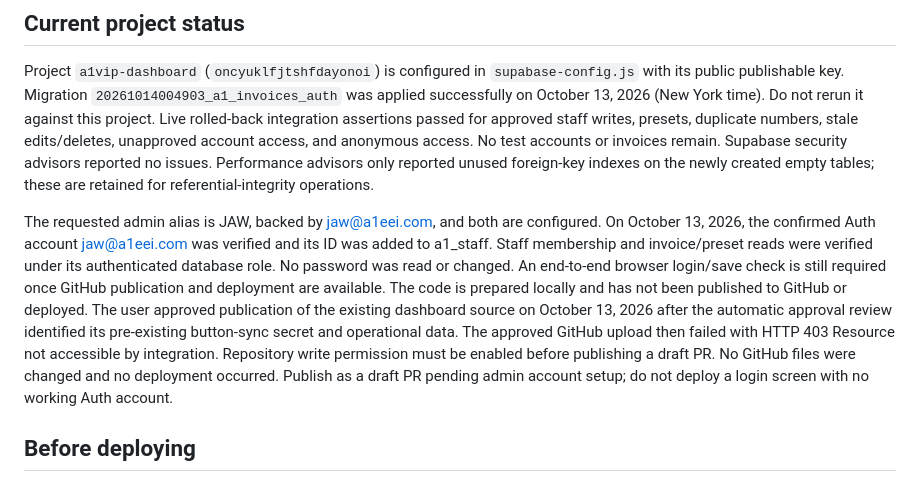
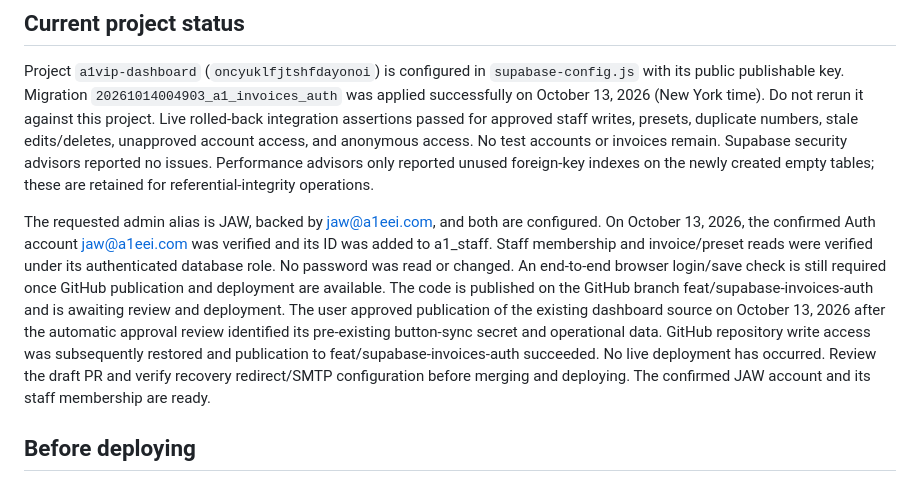
Before and after one commit to paq-man23/a1vip-dashboard, a Markdown page: SUPABASE_SETUP.md, the part around the change. Rendered like a GitHub page.

Commit message:
Document configured JAW account and deployment requirements

```diff
--- a/SUPABASE_SETUP.md
+++ b/SUPABASE_SETUP.md
@@ -6,7 +6,7 @@ The visible admin username remains **JAW**. Configure `adminEmail` in `supabase-
 
 Project `a1vip-dashboard` (`oncyuklfjtshfdayonoi`) is configured in `supabase-config.js` with its public publishable key. Migration `20261014004903_a1_invoices_auth` was applied successfully on October 13, 2026 (New York time). Do not rerun it against this project. Live rolled-back integration assertions passed for approved staff writes, presets, duplicate numbers, stale edits/deletes, unapproved account access, and anonymous access. No test accounts or invoices remain. Supabase security advisors reported no issues. Performance advisors only reported unused foreign-key indexes on the newly created empty tables; these are retained for referential-integrity operations.
 
-The requested admin alias is JAW, backed by jaw@a1eei.com, and both are configured. On October 13, 2026, the confirmed Auth account jaw@a1eei.com was verified and its ID was added to a1_staff. Staff membership and invoice/preset reads were verified under its authenticated database role. No password was read or changed. An end-to-end browser login/save check is still required once GitHub publication and deployment are available. The code is prepared locally and has not been published to GitHub or deployed. The user approved publication of the existing dashboard source on October 13, 2026 after the automatic approval review identified its pre-existing button-sync secret and operational data. The approved GitHub upload then failed with HTTP 403 Resource not accessible by integration. Repository write permission must be enabled before publishing a draft PR. No GitHub files were changed and no deployment occurred. Publish as a draft PR pending admin account setup; do not deploy a login screen with no working Auth account.
+The requested admin alias is JAW, backed by jaw@a1eei.com, and both are configured. On October 13, 2026, the confirmed Auth account jaw@a1eei.com was verified and its ID was added to a1_staff. Staff membership and invoice/preset reads were verified under its authenticated database role. No password was read or changed. An end-to-end browser login/save check is still required once GitHub publication and deployment are available. The code is published on the GitHub branch feat/supabase-invoices-auth and is awaiting review and deployment. The user approved publication of the existing dashboard source on October 13, 2026 after the automatic approval review identified its pre-existing button-sync secret and operational data. GitHub repository write access was subsequently restored and publication to feat/supabase-invoices-auth succeeded. No live deployment has occurred. Review the draft PR and verify recovery redirect/SMTP configuration before merging and deploying. The confirmed JAW account and its staff membership are ready.
 
 ## Before deploying
 
```
